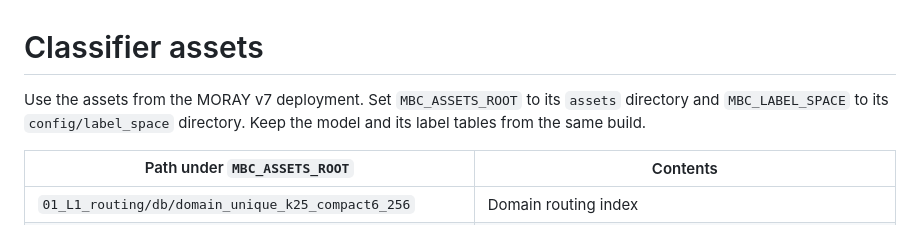
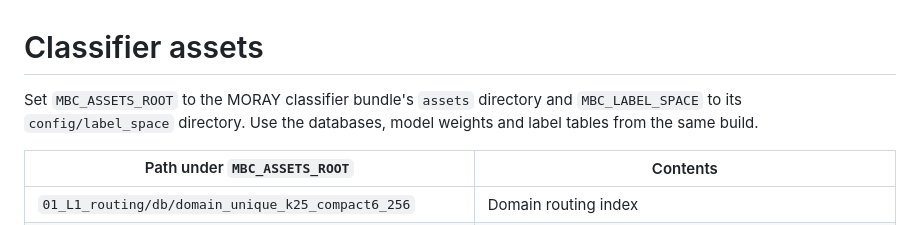
Before and after one commit to mcgilldinglab/MORAY, a Markdown page: classifier/ASSETS.md, the part around the change. GitHub-like rendering.

```diff
--- a/classifier/ASSETS.md
+++ b/classifier/ASSETS.md
@@ -1,6 +1,6 @@
 # Classifier assets
 
-Use the assets from the MORAY v7 deployment. Set `MBC_ASSETS_ROOT` to its `assets` directory and `MBC_LABEL_SPACE` to its `config/label_space` directory. Keep the model and its label tables from the same build.
+Set `MBC_ASSETS_ROOT` to the MORAY classifier bundle's `assets` directory and `MBC_LABEL_SPACE` to its `config/label_space` directory. Use the databases, model weights and label tables from the same build.
 
 | Path under `MBC_ASSETS_ROOT` | Contents |
 |---|---|
```
Also changed, not shown: README.md (+7 -5 lines), docs/moray-overview.png (added).
